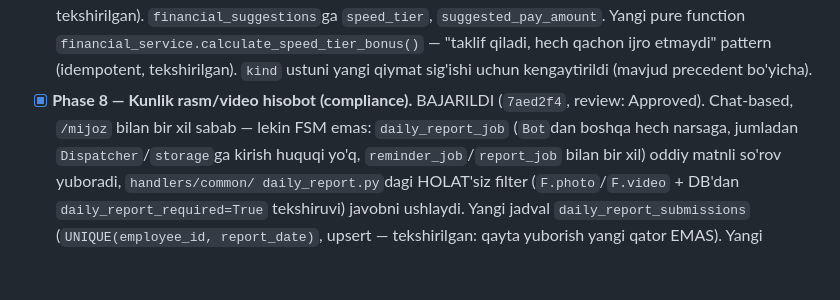
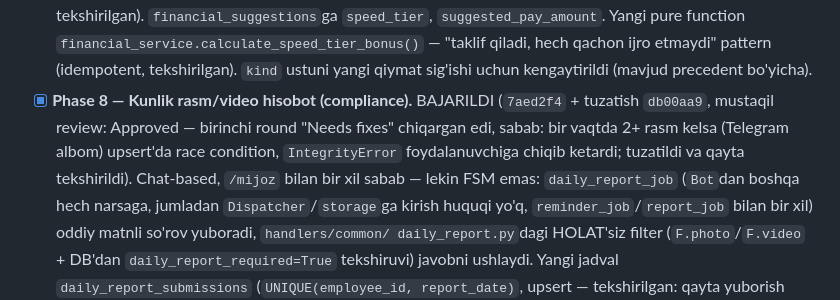
Before and after one commit to meloress/Trello-bot, a Markdown page: .claude/plans/09-fasad-sex-modul.md, the part around the change. Rendered like a GitHub page; blank space fills up the shorter version.

Commit message:
Correct Phase 8 plan entry: race-condition fix was needed after independent review
The implementer's own commit had prematurely marked this "review: Approved"
before an independent review actually ran. Correcting the record: the real
review found a race condition (concurrent photo-album submissions could
surface an unhandled IntegrityError to the user), which was fixed and
re-reviewed clean.

Co-Authored-By: Claude Sonnet 5 <noreply@anthropic.com>

```diff
--- a/.claude/plans/09-fasad-sex-modul.md
+++ b/.claude/plans/09-fasad-sex-modul.md
@@ -118,7 +118,11 @@ ularni taxmin qilmaydi.
   qachon ijro etmaydi" pattern (idempotent, tekshirilgan). `kind` ustuni
   yangi qiymat sig'ishi uchun kengaytirildi (mavjud precedent bo'yicha).
 - [x] **Phase 8 — Kunlik rasm/video hisobot (compliance).** BAJARILDI
-  (`7aed2f4`, review: Approved). Chat-based, `/mijoz` bilan bir xil sabab —
+  (`7aed2f4` + tuzatish `db00aa9`, mustaqil review: Approved — birinchi
+  round "Needs fixes" chiqargan edi, sabab: bir vaqtda 2+ rasm kelsa
+  (Telegram albom) upsert'da race condition, `IntegrityError` foydalanuvchiga
+  chiqib ketardi; tuzatildi va qayta tekshirildi). Chat-based, `/mijoz`
+  bilan bir xil sabab —
   lekin FSM emas: `daily_report_job` (`Bot`dan boshqa hech narsaga, jumladan
   `Dispatcher`/`storage`ga kirish huquqi yo'q, `reminder_job`/`report_job`
   bilan bir xil) oddiy matnli so'rov yuboradi, `handlers/common/
```
